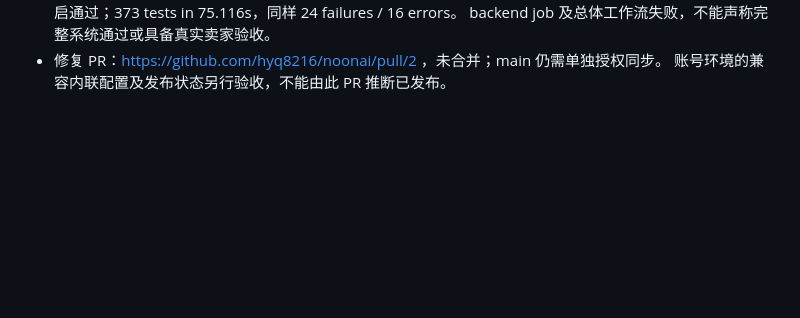
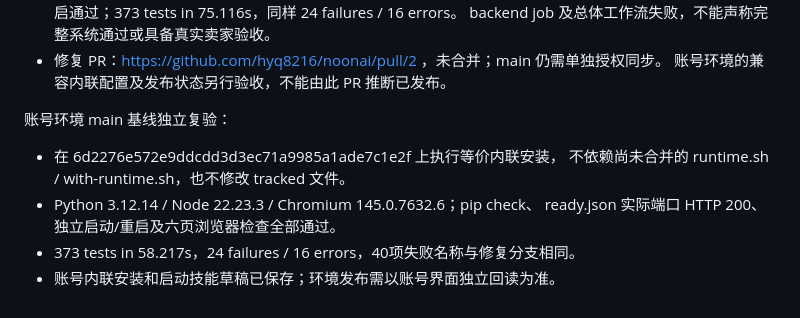
Before and after one commit to hyq8216/noonai, a Markdown page: docs/VERIFICATION.md, the part around the change. GitHub-like rendering; blank space fills up the shorter version.

Commit message:
Record cloud inline setup verified against unchanged main

```diff
--- a/docs/VERIFICATION.md
+++ b/docs/VERIFICATION.md
@@ -89,3 +89,11 @@ https://github.com/hyq8216/noonai/actions/runs/37092258230
   backend job 及总体工作流失败，不能声称完整系统通过或具备真实卖家验收。
 - 修复 PR：https://github.com/hyq8216/noonai/pull/2 ，未合并；main 仍需单独授权同步。
   账号环境的兼容内联配置及发布状态另行验收，不能由此 PR 推断已发布。
+
+账号环境 main 基线独立复验：
+- 在 6d2276e572e9ddcdd3d3ec71a9985a1ade7c1e2f 上执行等价内联安装，
+  不依赖尚未合并的 runtime.sh / with-runtime.sh，也不修改 tracked 文件。
+- Python 3.12.14 / Node 22.23.3 / Chromium 145.0.7632.6；pip check、
+  ready.json 实际端口 HTTP 200、独立启动/重启及六页浏览器检查全部通过。
+- 373 tests in 58.217s，24 failures / 16 errors，40项失败名称与修复分支相同。
+- 账号内联安装和启动技能草稿已保存；环境发布需以账号界面独立回读为准。
```
